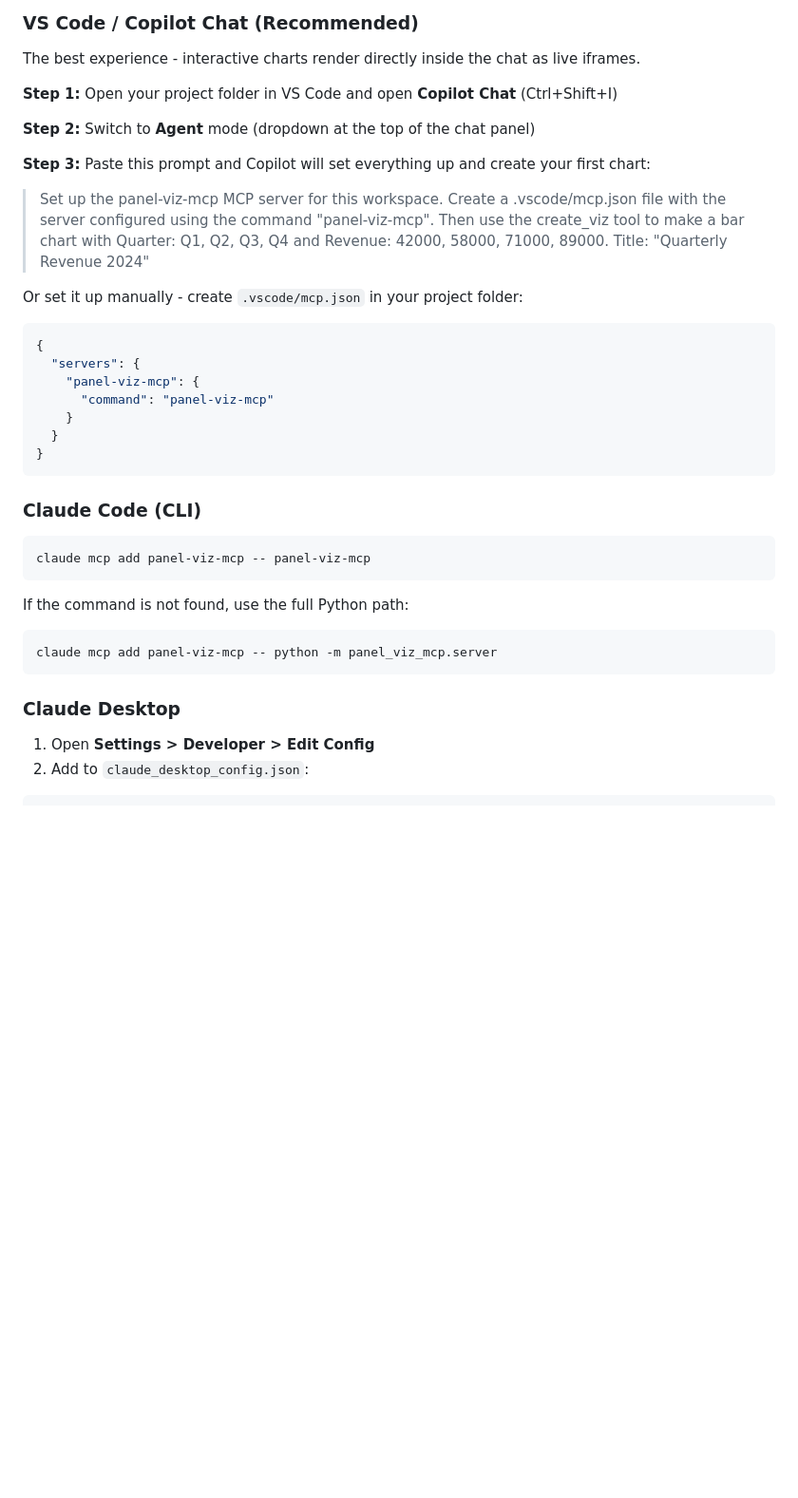
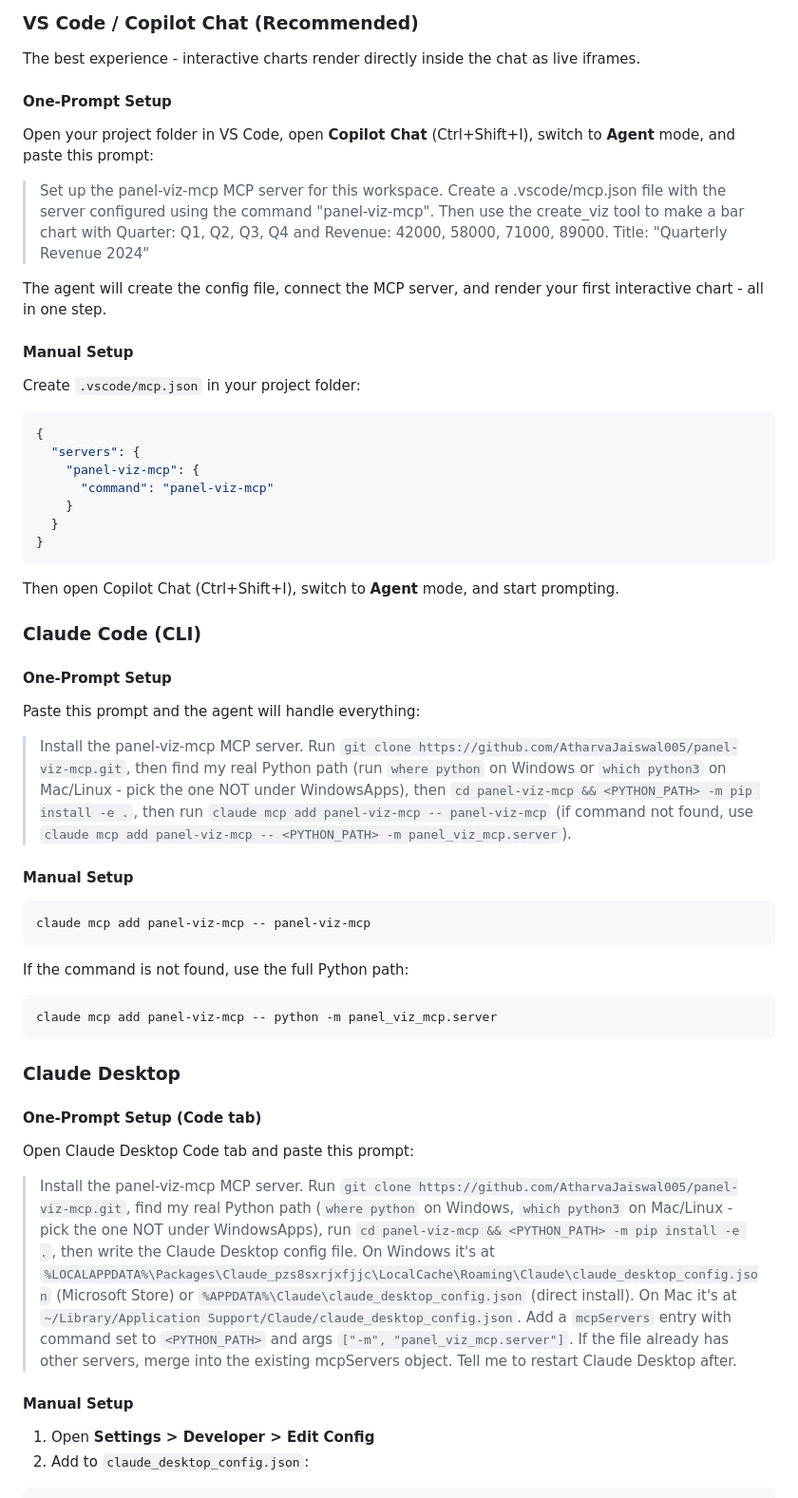
Before and after one commit to AtharvaJaiswal005/panel-viz-mcp, a Markdown page: README.md, the part around the change. Shown at 95% size. GitHub-like rendering; blank space fills up the shorter version.

Commit message:
Add one-prompt setup guides for all clients
Each client section now has a "One-Prompt Setup" with a
copy-paste prompt that lets the AI agent handle the full
installation, plus a "Manual Setup" fallback.

````diff
--- a/README.md
+++ b/README.md
@@ -93,15 +93,17 @@ Then pick your client:
 
 The best experience - interactive charts render directly inside the chat as live iframes.
 
-**Step 1:** Open your project folder in VS Code and open **Copilot Chat** (Ctrl+Shift+I)
+#### One-Prompt Setup
 
-**Step 2:** Switch to **Agent** mode (dropdown at the top of the chat panel)
-
-**Step 3:** Paste this prompt and Copilot will set everything up and create your first chart:
+Open your project folder in VS Code, open **Copilot Chat** (Ctrl+Shift+I), switch to **Agent** mode, and paste this prompt:
 
 > Set up the panel-viz-mcp MCP server for this workspace. Create a .vscode/mcp.json file with the server configured using the command "panel-viz-mcp". Then use the create_viz tool to make a bar chart with Quarter: Q1, Q2, Q3, Q4 and Revenue: 42000, 58000, 71000, 89000. Title: "Quarterly Revenue 2024"
 
-Or set it up manually - create `.vscode/mcp.json` in your project folder:
+The agent will create the config file, connect the MCP server, and render your first interactive chart - all in one step.
+
+#### Manual Setup
+
+Create `.vscode/mcp.json` in your project folder:
 
 ```json
 {
@@ -113,7 +115,17 @@ Or set it up manually - create `.vscode/mcp.json` in your project folder:
 }
 ```
 
+Then open Copilot Chat (Ctrl+Shift+I), switch to **Agent** mode, and start prompting.
+
 ### Claude Code (CLI)
+
+#### One-Prompt Setup
+
+Paste this prompt and the agent will handle everything:
+
+> Install the panel-viz-mcp MCP server. Run `git clone https://github.com/AtharvaJaiswal005/panel-viz-mcp.git`, then find my real Python path (run `where python` on Windows or `which python3` on Mac/Linux - pick the one NOT under WindowsApps), then `cd panel-viz-mcp && <PYTHON_PATH> -m pip install -e .`, then run `claude mcp add panel-viz-mcp -- panel-viz-mcp` (if command not found, use `claude mcp add panel-viz-mcp -- <PYTHON_PATH> -m panel_viz_mcp.server`).
+
+#### Manual Setup
 
 ```bash
 claude mcp add panel-viz-mcp -- panel-viz-mcp
@@ -126,6 +138,14 @@ claude mcp add panel-viz-mcp -- python -m panel_viz_mcp.server
 ```
 
 ### Claude Desktop
+
+#### One-Prompt Setup (Code tab)
+
+Open Claude Desktop Code tab and paste this prompt:
+
+> Install the panel-viz-mcp MCP server. Run `git clone https://github.com/AtharvaJaiswal005/panel-viz-mcp.git`, find my real Python path (`where python` on Windows, `which python3` on Mac/Linux - pick the one NOT under WindowsApps), run `cd panel-viz-mcp && <PYTHON_PATH> -m pip install -e .`, then write the Claude Desktop config file. On Windows it's at `%LOCALAPPDATA%\Packages\Claude_pzs8sxrjxfjjc\LocalCache\Roaming\Claude\claude_desktop_config.json` (Microsoft Store) or `%APPDATA%\Claude\claude_desktop_config.json` (direct install). On Mac it's at `~/Library/Application Support/Claude/claude_desktop_config.json`. Add a `mcpServers` entry with command set to `<PYTHON_PATH>` and args `["-m", "panel_viz_mcp.server"]`. If the file already has other servers, merge into the existing mcpServers object. Tell me to restart Claude Desktop after.
+
+#### Manual Setup
 
 1. Open **Settings > Developer > Edit Config**
 2. Add to `claude_desktop_config.json`:
````
